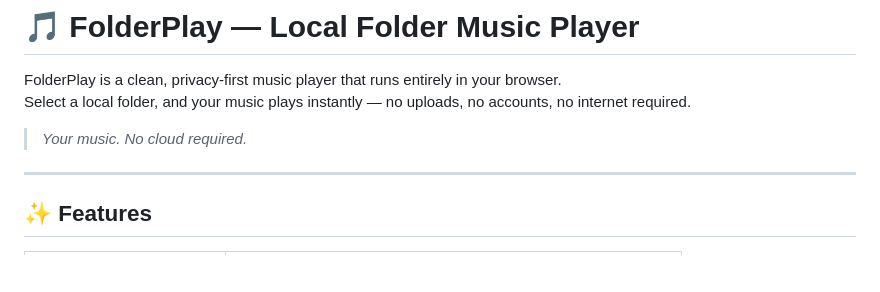
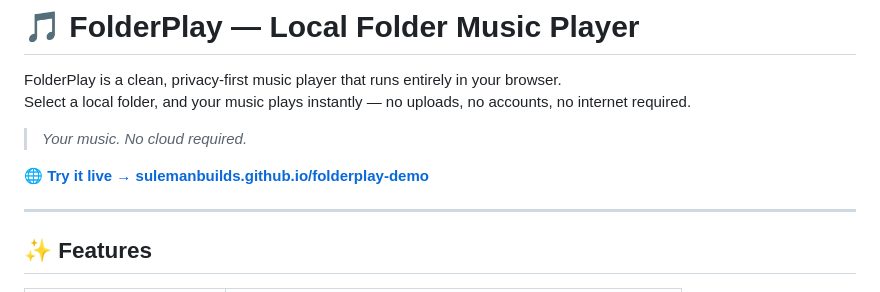
Before and after one commit to sulemanbuilds/folderplay-demo, a Markdown page: README.md, the part around the change. GitHub-like rendering; blank space fills up the shorter version.

```diff
--- a/README.md
+++ b/README.md
@@ -11,6 +11,8 @@ FolderPlay is a clean, privacy-first music player that runs entirely in your bro
 Select a local folder, and your music plays instantly — no uploads, no accounts, no internet required.
 
 > *Your music. No cloud required.*
+
+🌐 **[Try it live → sulemanbuilds.github.io/folderplay-demo](https://sulemanbuilds.github.io/folderplay-demo/)**
 
 ---
 
```
